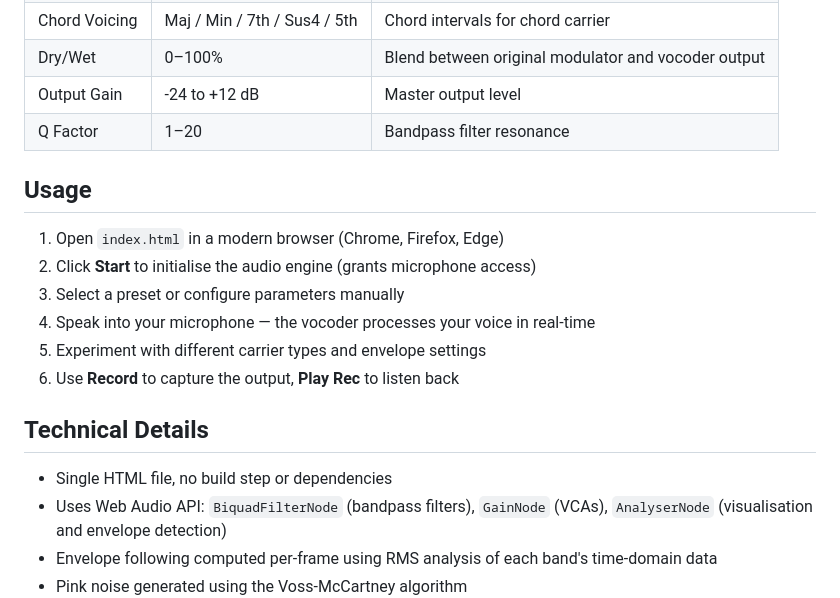
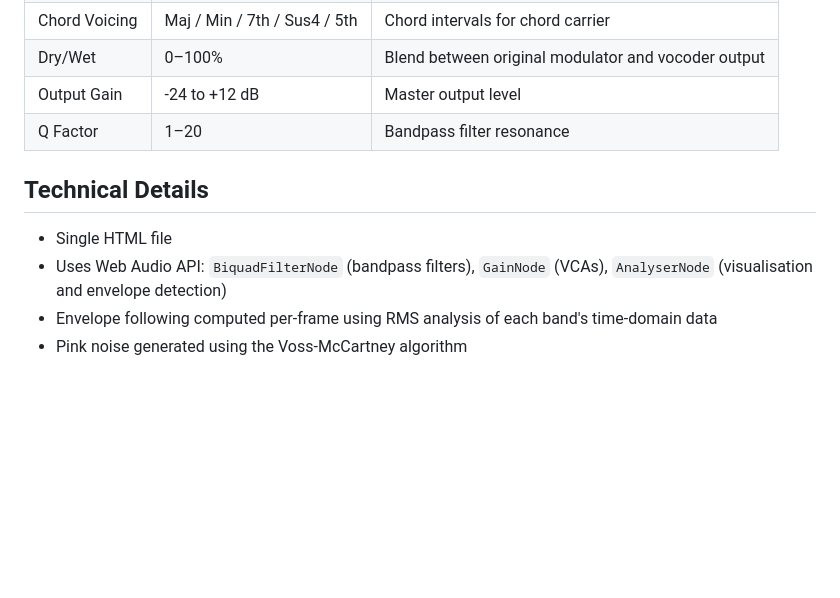
Before and after one commit to BrendanJamesLynskey/Vocoder, a Markdown page: README.md, the part around one of its changes. GitHub-like rendering; blank space fills up the shorter version.

Commit message:
Update README: add GitHub Pages launch link, remove open-in-browser instructions
Co-Authored-By: Claude Opus 4.6 (1M context) <noreply@anthropic.com>

```diff
--- a/README.md
+++ b/README.md
@@ -65,18 +69,9 @@ A channel vocoder analyses a **modulator** signal (typically voice) by splitting
 | Output Gain | -24 to +12 dB | Master output level |
 | Q Factor | 1–20 | Bandpass filter resonance |
 
-## Usage
-
-1. Open `index.html` in a modern browser (Chrome, Firefox, Edge)
-2. Click **Start** to initialise the audio engine (grants microphone access)
-3. Select a preset or configure parameters manually
-4. Speak into your microphone — the vocoder processes your voice in real-time
-5. Experiment with different carrier types and envelope settings
-6. Use **Record** to capture the output, **Play Rec** to listen back
-
 ## Technical Details
 
-- Single HTML file, no build step or dependencies
+- Single HTML file
 - Uses Web Audio API: `BiquadFilterNode` (bandpass filters), `GainNode` (VCAs), `AnalyserNode` (visualisation and envelope detection)
 - Envelope following computed per-frame using RMS analysis of each band's time-domain data
 - Pink noise generated using the Voss-McCartney algorithm
```
Also changed, not shown: other parts of README.md (+4 -0 lines).
